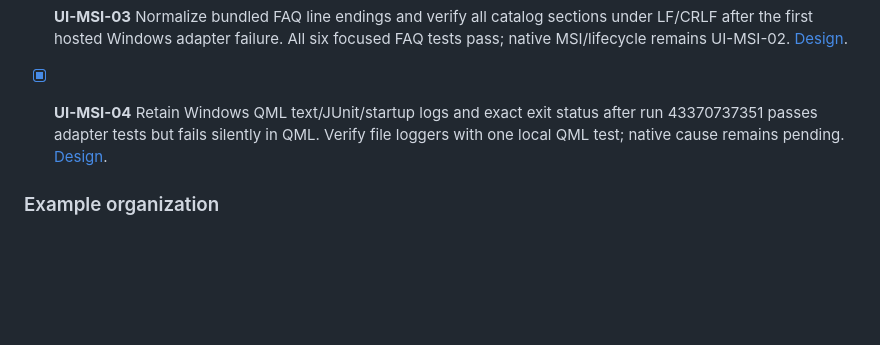
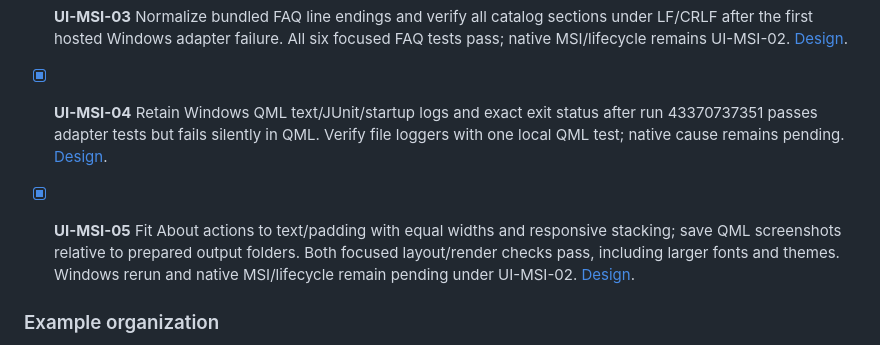
Before and after one commit to mgarcia01752/merlin, a Markdown page: docs/development/checklist.md, the part around the change. GitHub-like rendering; blank space fills up the shorter version.

```diff
--- a/docs/development/checklist.md
+++ b/docs/development/checklist.md
@@ -1242,6 +1242,12 @@ validation are complete; the user guide includes the current dark capture.
   Verify file loggers with one local QML test; native cause remains pending.
   [Design](features/windows-desktop/design.md#ui-msi-04-retain-windows-qml-runner-diagnostics).
 
+- [x] **UI-MSI-05** Fit About actions to text/padding with equal widths and
+  responsive stacking; save QML screenshots relative to prepared output folders.
+  Both focused layout/render checks pass, including larger fonts and themes.
+  Windows rerun and native MSI/lifecycle remain pending under UI-MSI-02.
+  [Design](features/windows-desktop/design.md#ui-msi-05-portable-about-layout-and-screenshot-output).
+
 ### Example organization
 
 - [x] **EXAMPLES-01** Move standalone JSON requests/payload to `examples/cli/`,
```
Also changed, not shown: docs/user/workbench.md (+6 -1 lines), docs/images/workbench/about-dark.png, 6 other files.
